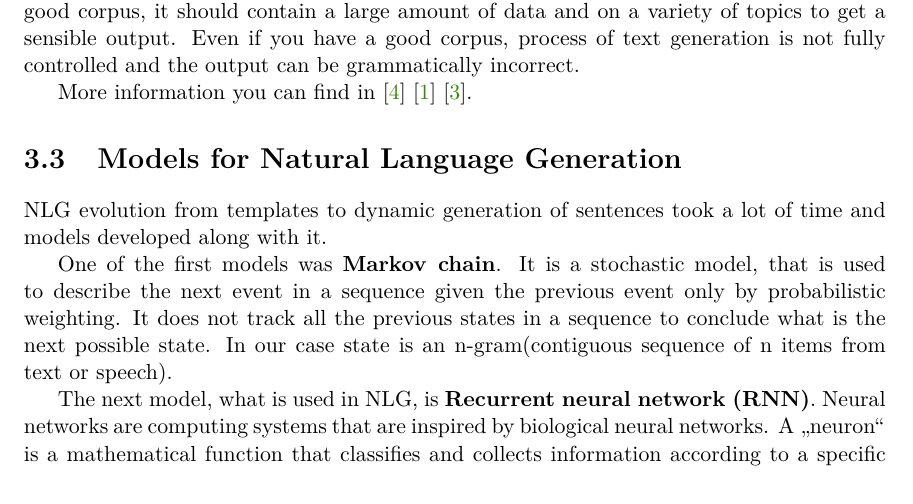
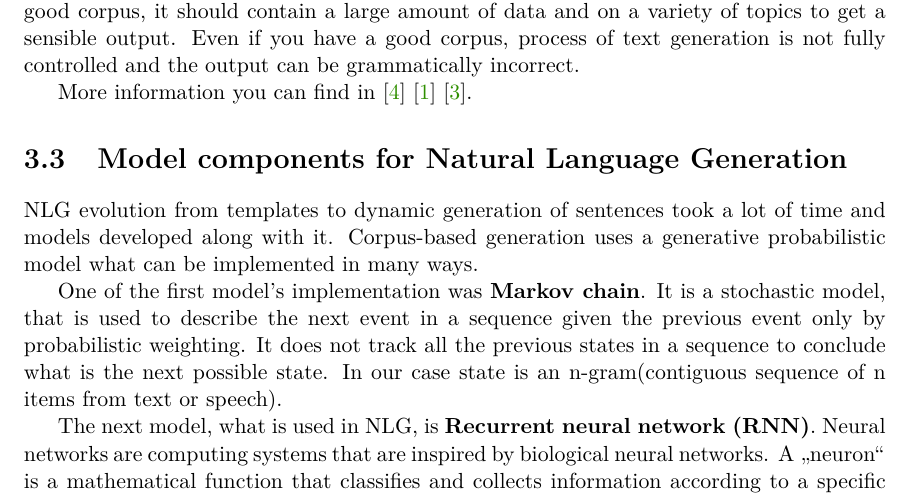
Before and after one commit to ksenia1997/Stylized_NLG_bc, a LaTeX thesis (projekt.tex, which reads chapters.tex): part of page 10 of 13, cut so that both start at the same text. Compiled offline with pdfLaTeX.

Commit message:
small fix in model components

```diff
--- a/chapters.tex
+++ b/chapters.tex
@@ -141,10 +141,10 @@ Unfortunately corpus-based systems have some disadvantages. It is necessary to h
 
 More information you can find in \cite{stochastic_language_generation_ds} \cite{survey_on_ds} \cite{data_driven_nlg}.
 
-\section{Models for Natural Language Generation}
-NLG evolution from templates to dynamic generation of sentences took a lot of time and models developed along with it.
+\section{Model components for Natural Language Generation}
+NLG evolution from templates to dynamic generation of sentences took a lot of time and models developed along with it. Corpus-based generation uses a generative probabilistic model what can be implemented in many ways.
 
-One of the first models was \textbf{Markov chain}. It is a stochastic model, that is used to describe the next event in a sequence given the previous event only by probabilistic weighting. It does not track all the previous states in a sequence to conclude what is the next possible state. In our case state is an n-gram(contiguous sequence of n items from text or speech).
+One of the first model's implementation was \textbf{Markov chain}. It is a stochastic model, that is used to describe the next event in a sequence given the previous event only by probabilistic weighting. It does not track all the previous states in a sequence to conclude what is the next possible state. In our case state is an n-gram(contiguous sequence of n items from text or speech).
 
 The next model, what is used in NLG, is \textbf{Recurrent neural network (RNN)}. Neural networks are computing systems that are inspired by biological neural networks. A "neuron" is a mathematical function that classifies and collects information according to a specific architecture. A neural network contains layers of interconnected "neurons". RNN takes series of input with no predetermined limit on size. Recurrent neural network passes each item of the sequence through a feedforward network and stores the information from the previous step. In each iteration this model calculates the probability of the next item with using information in the memory.
 
```
Also changed, not shown: projekt.pdf.
